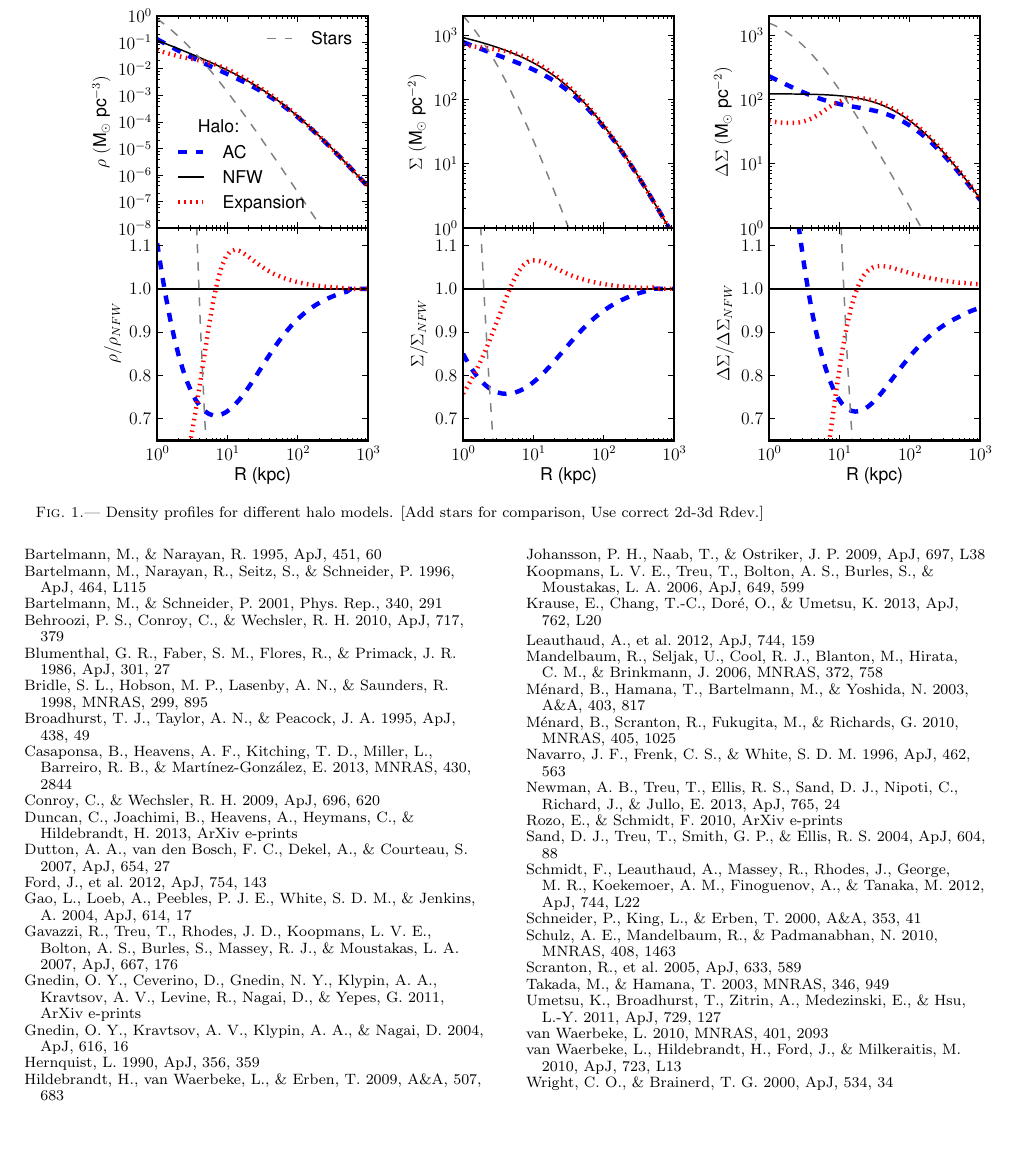
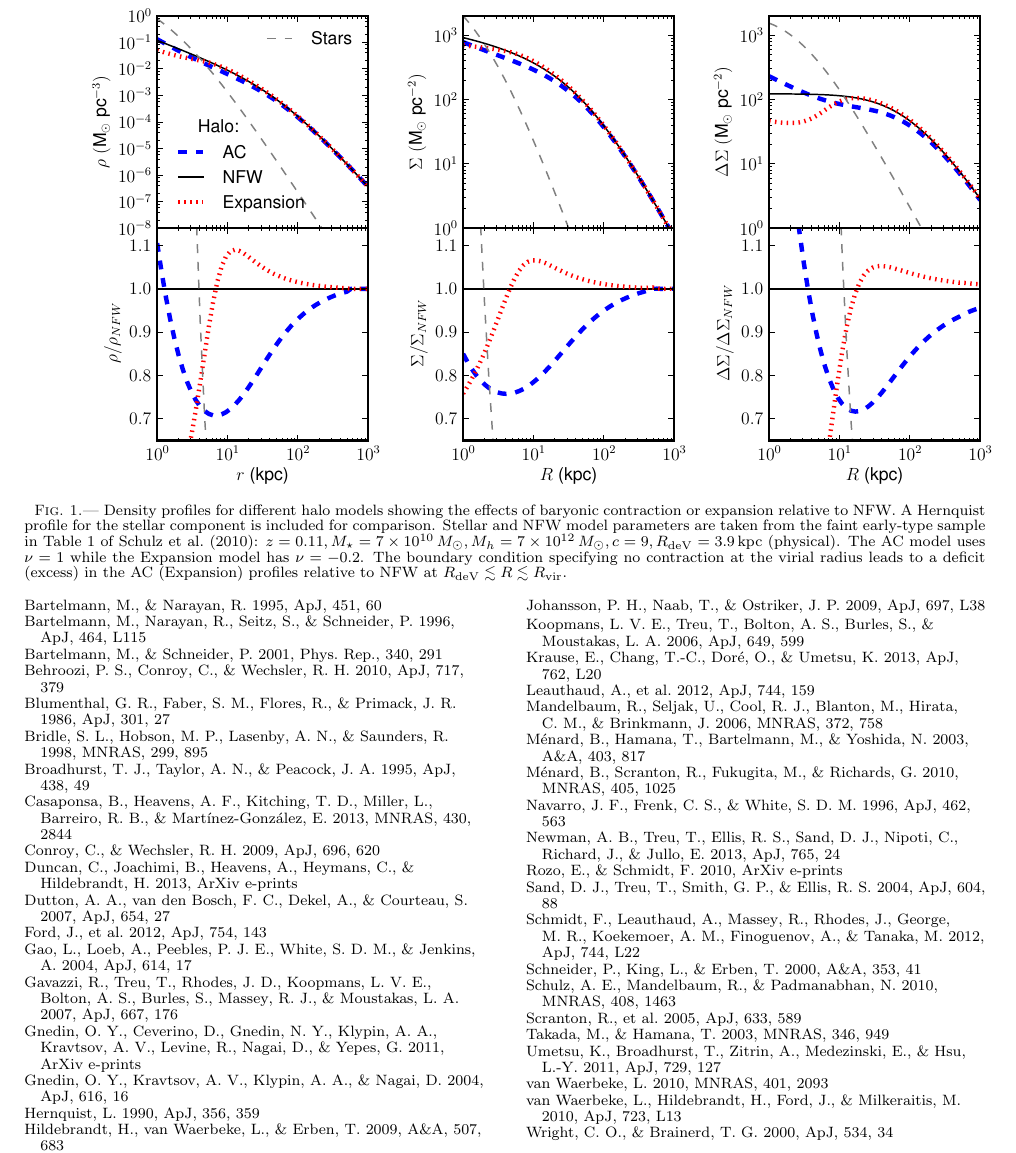
Before and after one commit to mrgeorge/lensmodel_paper, a LaTeX document (lensmodel.tex): part of page 3 of 3, cut so that both start at the same text, the shorter picture padded with empty space. The pictures show the PDF file lensmodel.pdf that the author committed with the source.

Commit message:
updated compareAC fig just changing lower x axis labels. added caption to figure

```diff
--- a/lensmodel.tex
+++ b/lensmodel.tex
@@ -237,7 +237,26 @@ by $\sim25\%$ from the corresponding NFW model at scales of tens of
 kiloparsecs. We also see that the shear and magnification observables have
 different scale-dependence demonstrating their complementarity.
 
-Figure~\ref{fig:compareAC} includes a stellar profile for comparison
+% **** FIG *****
+\begin{figure*}[htb]
+\epsscale{1.3}
+\plotone{compareAC}
+\caption{Density profiles for different halo models showing the
+  effects of baryonic contraction or expansion relative to NFW. A
+  Hernquist profile for the stellar component is included for
+  comparison. Stellar and NFW model parameters are taken from the
+  faint early-type sample in Table 1 of \citet{Schulz2010}: $z=0.11,
+  M_{\star}=7\times10^{10}\,M_{\odot}, M_h=7\times10^{12}\,M_{\odot},
+  c=9, R_{\rm deV}=3.9\,{\rm kpc}$ (physical). The AC model uses
+  $\nu=1$ while the Expansion model has $\nu=-0.2$. The boundary
+  condition specifying no contraction at the virial radius leads to a
+  deficit (excess) in the AC (Expansion) profiles relative to NFW at
+  $R_{\rm deV}\lesssim R\lesssim R_{\rm vir}$.}
+\label{fig:compareAC}
+\end{figure*}
+% **** FIG *****
+
+ Figure~\ref{fig:compareAC} includes a stellar profile for comparison
 to the halo models. We see that the stars fall off much more rapidly
 than the dark matter and that the transition between excess and
 deficit regions for the AC model relative to NFW occurs at roughly the scale
@@ -261,17 +280,6 @@ effects. Additionally, weak lensing measurements are often limited on
 small angular scales due to systematic effects, so a low-redshift lens
 sample allows one to probe smaller physical scales where contraction
 effects are greatest.
-
-
-% **** FIG *****
-\begin{figure*}[htb]
-\epsscale{1.3}
-\plotone{compareAC}
-\caption{Density profiles for different halo models. [Add stars for
-  comparison, Use correct 2d-3d Rdev.]}
-\label{fig:compareAC}
-\end{figure*}
-% **** FIG *****
 
 
 \section{Forecasts}
```
Also changed, not shown: compareAC.pdf, lensmodel.pdf, lensmodel.tex (10 more changed lines).
